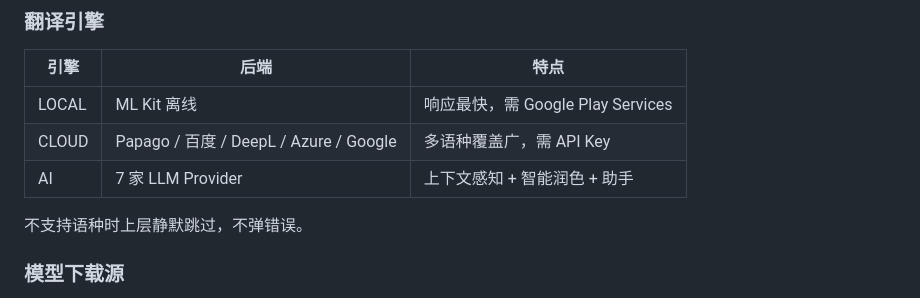
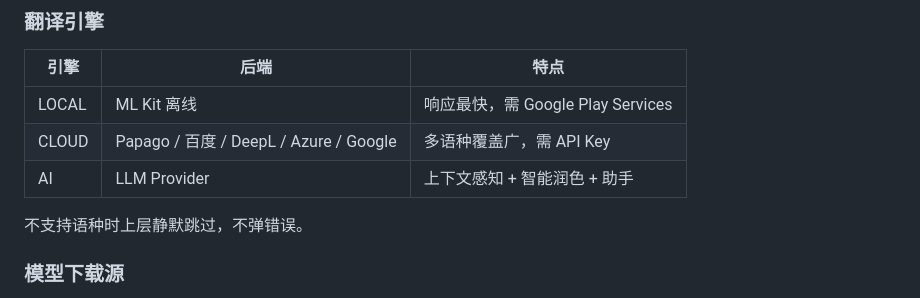
Before and after one commit to zt-Fang/EyeOpener-Translator, a Markdown page: README.md, the part around the change. GitHub-like rendering.

```diff
--- a/README.md
+++ b/README.md
@@ -45,7 +45,7 @@ Android 实时语音翻译应用：全局悬浮字幕 + 多引擎 ASR + 多引
 |------|------|------|
 | LOCAL | ML Kit 离线 | 响应最快，需 Google Play Services |
 | CLOUD | Papago / 百度 / DeepL / Azure / Google | 多语种覆盖广，需 API Key |
-| AI | 7 家 LLM Provider | 上下文感知 + 智能润色 + 助手 |
+| AI |  LLM Provider | 上下文感知 + 智能润色 + 助手 |
 
 不支持语种时上层静默跳过，不弹错误。
 
```
